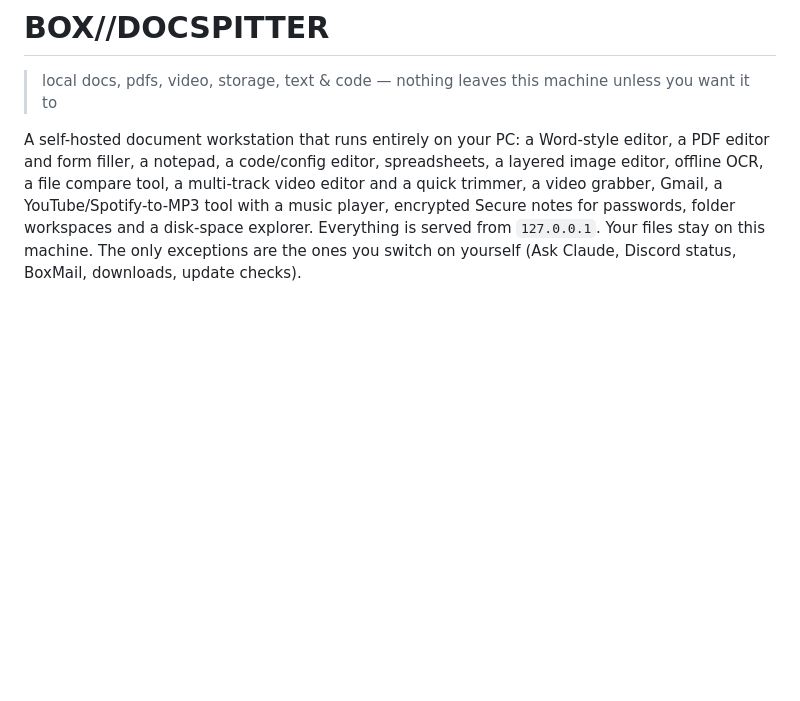
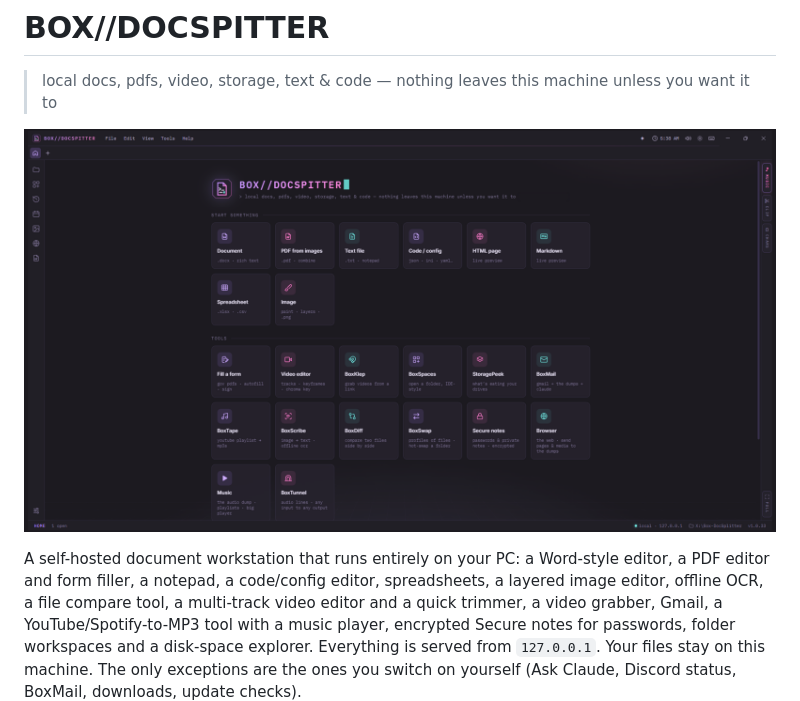
Before and after one commit to Boxomans/Box-Deckspitter, a Markdown page: README.md, the part around the change. Drawn GitHub-style; pictures changed too: docs/screenshot.png (added); blank space fills up the shorter version.

Commit message:
README: home screen screenshot
Co-Authored-By: Claude Opus 5.5 <noreply@anthropic.com>

```diff
--- a/README.md
+++ b/README.md
@@ -1,6 +1,8 @@
 # BOX//DOCSPITTER
 
 > local docs, pdfs, video, storage, text & code — nothing leaves this machine unless you want it to
+
+![Box-DocSpitter home screen](docs/screenshot.png)
 
 A self-hosted document workstation that runs entirely on your PC: a Word-style editor, a PDF editor and
 form filler, a notepad, a code/config editor, spreadsheets, a layered image editor, offline OCR, a file
```
